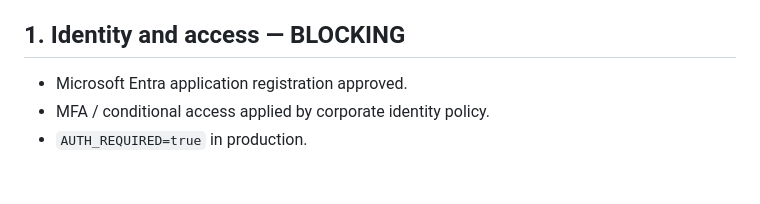
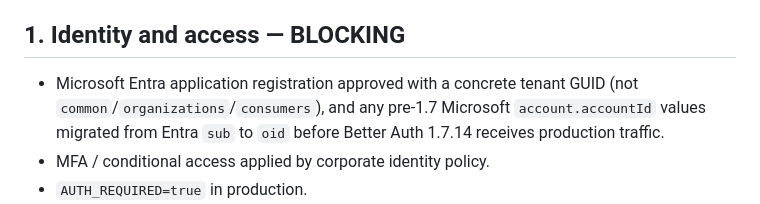
Before and after one commit to chgreer1070/ems-contract-analyzer, a Markdown page: commercial-legal-cockpit/PRODUCTION_READINESS.md, the part around the change. GitHub-like rendering; blank space fills up the shorter version.

Commit message:
Record the Microsoft directory-id rule on the identity gate (#18)
* Upgrade Better Auth to 1.7.14 with Microsoft oid cutover

Pin better-auth 1.7.14 to clear GHSA-965c-763c-88jm and related 1.7
advisories. Treat the Microsoft identity change as a breaking cutover:
require a concrete Entra tenant GUID for account-issuer validation,
document and script the sub→oid accountId migration, and gate the
upgrade in test:controls.

Co-authored-by: chgreer1070 <chgreer1070@users.noreply.github.com>

* Clear remaining production npm audit highs after Better Auth

Upgrade Next.js, Workflow, and Vercel Blob, and pin exact overrides for
undici/zod/source-map-js/devalue/xmldom so the production audit gate
(`npm audit --omit=dev --audit-level=high`) reports zero findings.

Co-authored-by: chgreer1070 <chgreer1070@users.noreply.github.com>

---------

Co-authored-by: Cursor Agent <cursoragent@cursor.com>
Co-authored-by: chgreer1070 <chgreer1070@users.noreply.github.com>

```diff
--- a/commercial-legal-cockpit/PRODUCTION_READINESS.md
+++ b/commercial-legal-cockpit/PRODUCTION_READINESS.md
@@ -8,7 +8,7 @@ These are acceptance gates, not assertions of completion. Source-code implementa
 
 ## 1. Identity and access — BLOCKING
 
-- Microsoft Entra application registration approved.
+- Microsoft Entra application registration approved with a concrete tenant GUID (not `common`/`organizations`/`consumers`), and any pre-1.7 Microsoft `account.accountId` values migrated from Entra `sub` to `oid` before Better Auth 1.7.14 receives production traffic.
 - MFA / conditional access applied by corporate identity policy.
 - `AUTH_REQUIRED=true` in production.
 - Default role is Viewer; Lawyer/Approver/Admin roles are explicitly granted.
```
